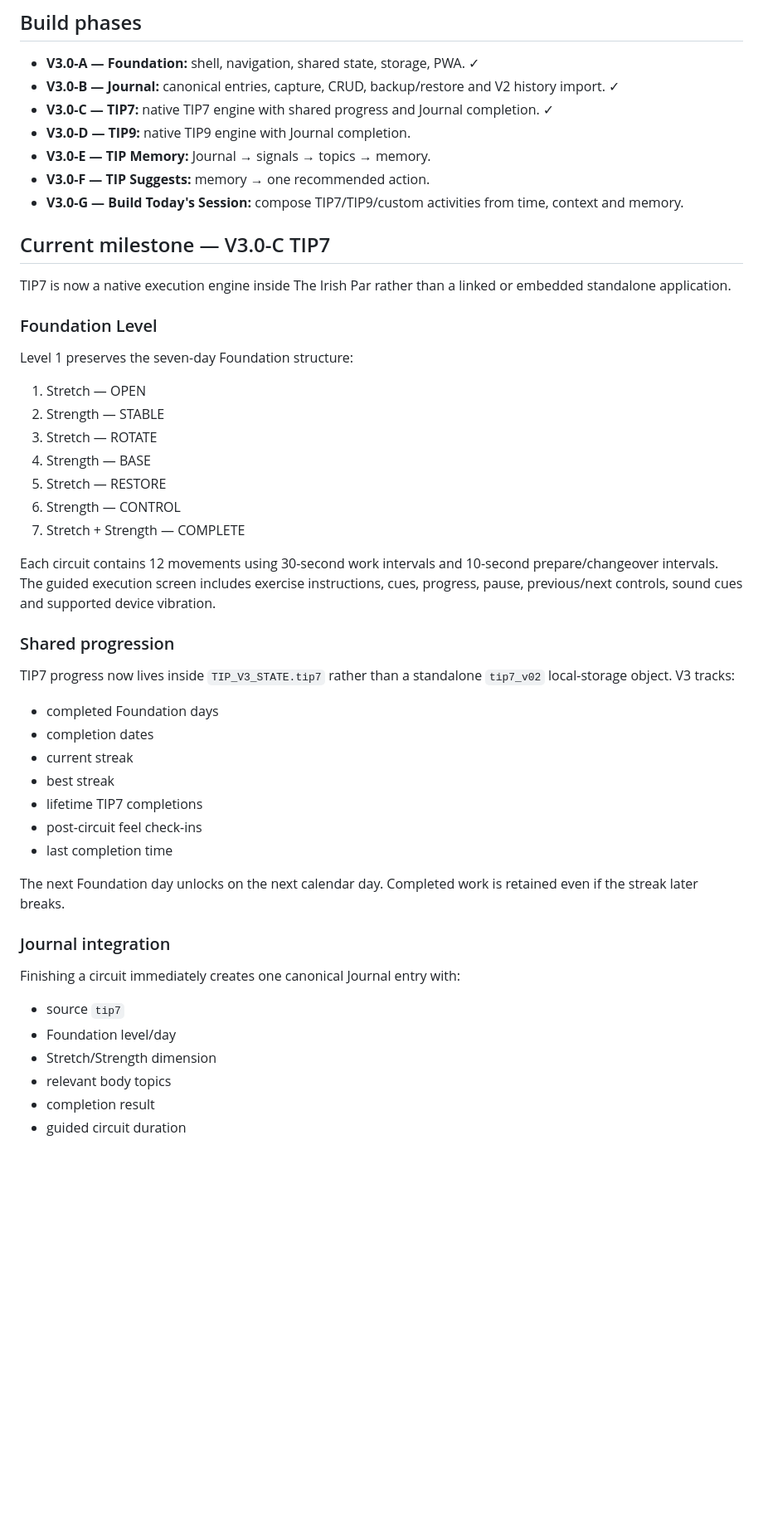
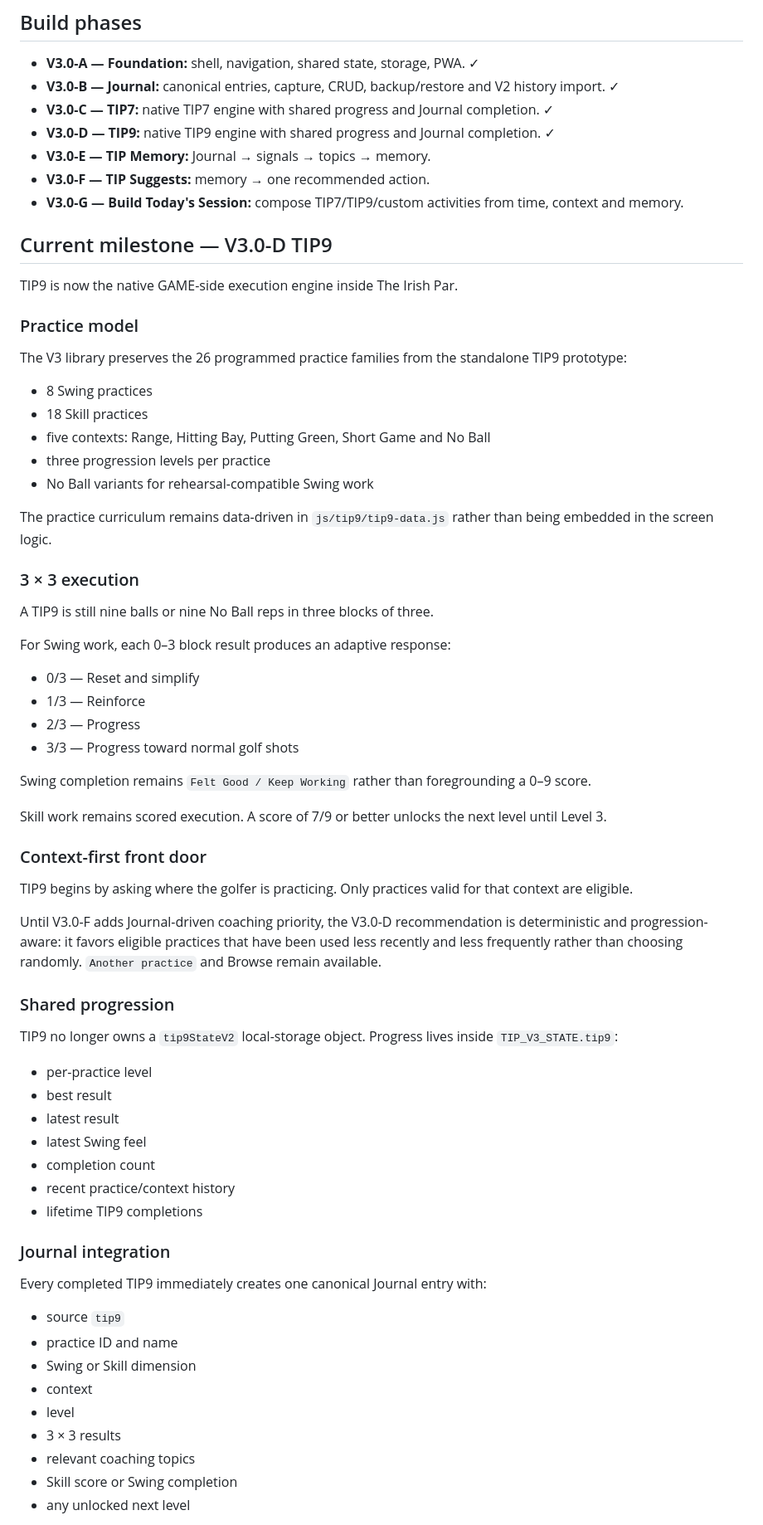
Before and after one commit to GavinOLearyGH/TIPOS_V3.0, a Markdown page: README.md, the part around one of its changes. Shown at 83% size. Rendered like a GitHub page; blank space fills up the shorter version.

Commit message:
V3.0-D: document native TIP9 milestone

```diff
--- a/README.md
+++ b/README.md
@@ -34,51 +34,71 @@ The golfer sees only three primary places:
 - **V3.0-A — Foundation:** shell, navigation, shared state, storage, PWA. ✓
 - **V3.0-B — Journal:** canonical entries, capture, CRUD, backup/restore and V2 history import. ✓
 - **V3.0-C — TIP7:** native TIP7 engine with shared progress and Journal completion. ✓
-- **V3.0-D — TIP9:** native TIP9 engine with Journal completion.
+- **V3.0-D — TIP9:** native TIP9 engine with shared progress and Journal completion. ✓
 - **V3.0-E — TIP Memory:** Journal → signals → topics → memory.
 - **V3.0-F — TIP Suggests:** memory → one recommended action.
 - **V3.0-G — Build Today's Session:** compose TIP7/TIP9/custom activities from time, context and memory.
 
-## Current milestone — V3.0-C TIP7
+## Current milestone — V3.0-D TIP9
 
-TIP7 is now a native execution engine inside The Irish Par rather than a linked or embedded standalone application.
+TIP9 is now the native GAME-side execution engine inside The Irish Par.
 
-### Foundation Level
+### Practice model
 
-Level 1 preserves the seven-day Foundation structure:
+The V3 library preserves the 26 programmed practice families from the standalone TIP9 prototype:
 
-1. Stretch — OPEN
-2. Strength — STABLE
-3. Stretch — ROTATE
-4. Strength — BASE
-5. Stretch — RESTORE
-6. Strength — CONTROL
-7. Stretch + Strength — COMPLETE
+- 8 Swing practices
+- 18 Skill practices
+- five contexts: Range, Hitting Bay, Putting Green, Short Game and No Ball
+- three progression levels per practice
+- No Ball variants for rehearsal-compatible Swing work
 
-Each circuit contains 12 movements using 30-second work intervals and 10-second prepare/changeover intervals. The guided execution screen includes exercise instructions, cues, progress, pause, previous/next controls, sound cues and supported device vibration.
+The practice curriculum remains data-driven in `js/tip9/tip9-data.js` rather than being embedded in the screen logic.
+
+### 3 × 3 execution
+
+A TIP9 is still nine balls or nine No Ball reps in three blocks of three.
+
+For Swing work, each 0–3 block result produces an adaptive response:
+
+- 0/3 — Reset and simplify
+- 1/3 — Reinforce
+- 2/3 — Progress
+- 3/3 — Progress toward normal golf shots
+
+Swing completion remains `Felt Good / Keep Working` rather than foregrounding a 0–9 score.
+
+Skill work remains scored execution. A score of 7/9 or better unlocks the next level until Level 3.
+
+### Context-first front door
+
+TIP9 begins by asking where the golfer is practicing. Only practices valid for that context are eligible.
+
+Until V3.0-F adds Journal-driven coaching priority, the V3.0-D recommendation is deterministic and progression-aware: it favors eligible practices that have been used less recently and less frequently rather than choosing randomly. `Another practice` and Browse remain available.
 
 ### Shared progression
 
-TIP7 progress now lives inside `TIP_V3_STATE.tip7` rather than a standalone `tip7_v02` local-storage object. V3 tracks:
+TIP9 no longer owns a `tip9StateV2` local-storage object. Progress lives inside `TIP_V3_STATE.tip9`:
 
-- completed Foundation days
-- completion dates
-- current streak
-- best streak
-- lifetime TIP7 completions
-- post-circuit feel check-ins
-- last completion time
-
-The next Foundation day unlocks on the next calendar day. Completed work is retained even if the streak later breaks.
+- per-practice level
+- best result
+- latest result
+- latest Swing feel
+- completion count
+- recent practice/context history
+- lifetime TIP9 completions
 
 ### Journal integration
 
-Finishing a circuit immediately creates one canonical Journal entry with:
+Every completed TIP9 immediately creates one canonical Journal entry with:
 
-- source `tip7`
-- Foundation level/day
-- Stretch/Strength dimension
-- relevant body topics
-- completion result
-- guided circuit duration
+- source `tip9`
+- practice ID and name
+- Swing or Skill dimension
+- context
+- level
+- 3 × 3 results
+- relevant coaching topics
+- Skill score or Swing completion
+- any unlocked next level
 
```
Also changed, not shown: other parts of README.md (+20 -5 lines).
